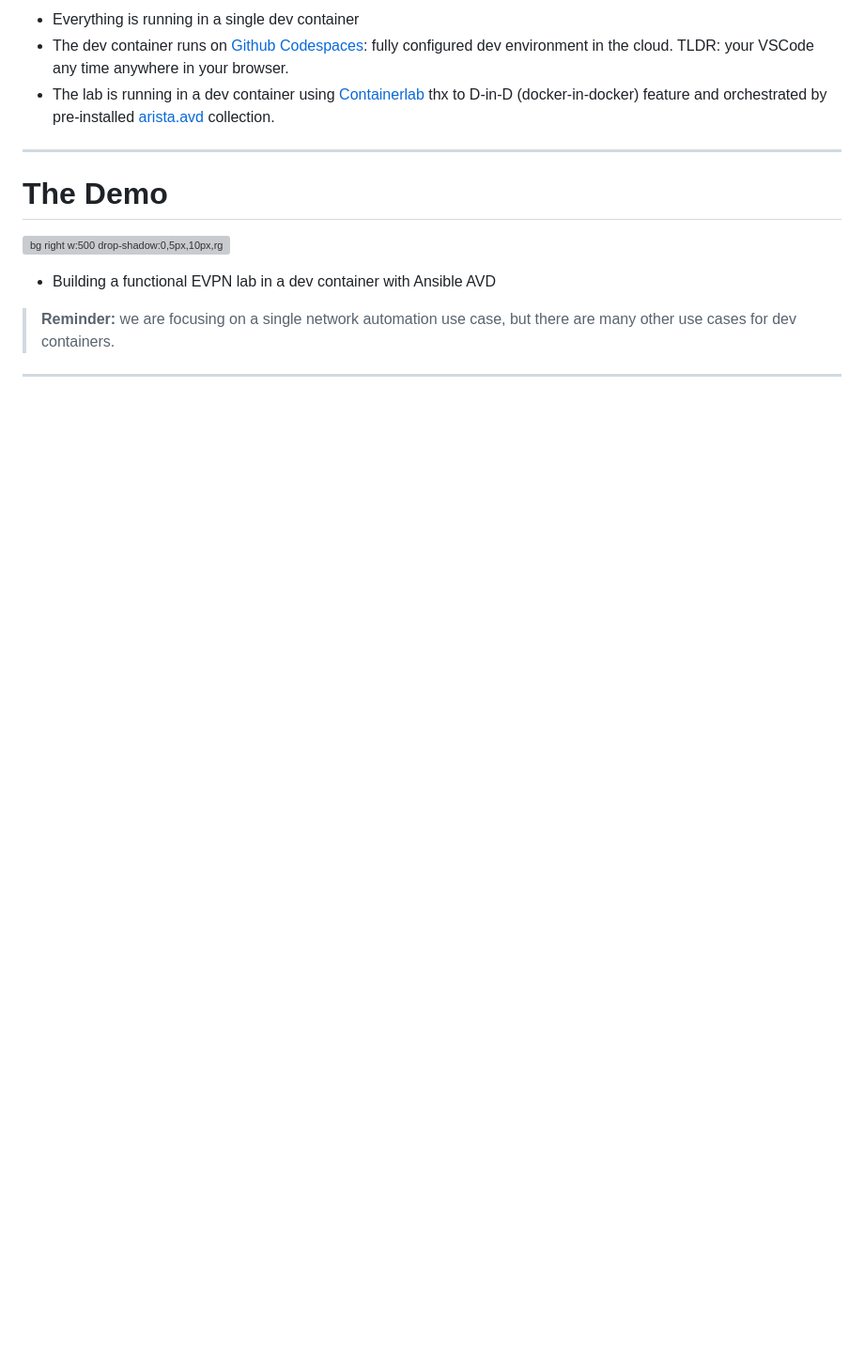
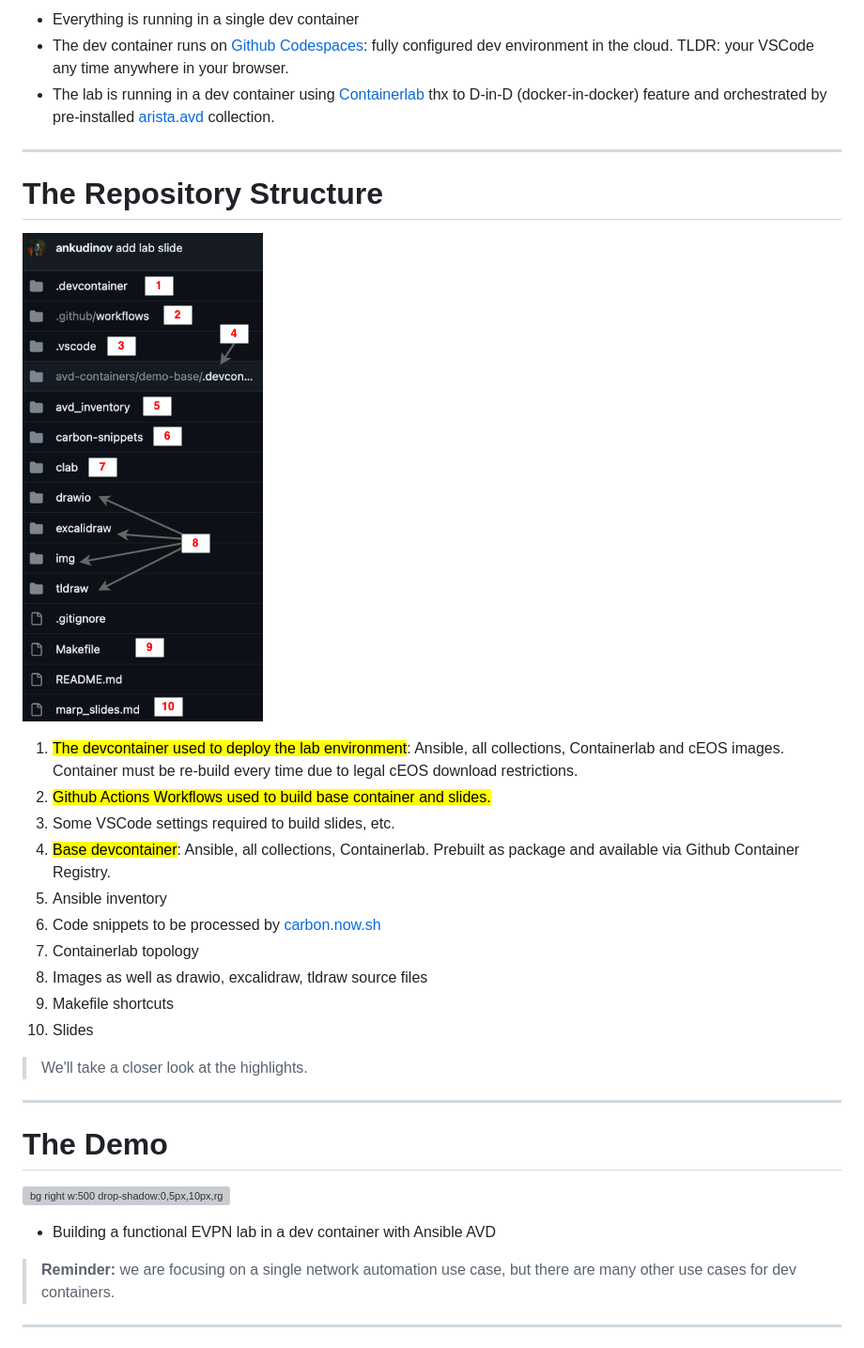
Before and after one commit to ankudinov/ansible-devcontainer, a Markdown page: marp_slides.md, the part around the change. Shown: that part at 94% size. Drawn GitHub-style; pictures changed too: drawio/repository_structure.png (added); blank space fills up the shorter version; grey boxes are pictures that could not be loaded.

Commit message:
add repository structure slide

```diff
--- a/marp_slides.md
+++ b/marp_slides.md
@@ -270,6 +270,27 @@ Tool | Purpose
 
 ---
 
+# The Repository Structure
+
+<style scoped>section {font-size: 18px;}</style>
+
+![bg right fit drop-shadow:0,5px,10px,rgba(0,0,0,.4)](drawio/repository_structure.png)
+
+1. <mark>The devcontainer used to deploy the lab environment</mark>: Ansible, all collections, Containerlab and cEOS images. Container must be re-build every time due to legal cEOS download restrictions.</mark>
+2. <mark>Github Actions Workflows used to build base container and slides.
+3. Some VSCode settings required to build slides, etc.
+4. <mark>Base devcontainer</mark>: Ansible, all collections, Containerlab. Prebuilt as package and available via Github Container Registry.
+5. Ansible inventory
+6. Code snippets to be processed by [carbon.now.sh](https://carbon.now.sh/)
+7. Containerlab topology
+8. Images as well as drawio, excalidraw, tldraw source files
+9. Makefile shortcuts
+10. Slides
+
+> We'll take a closer look at the highlights.
+
+---
+
 # The Demo
 
 <style scoped>section {font-size: 24px;}</style>
```
Also changed, not shown: img/repository_structure.png (added), 1 other file.
